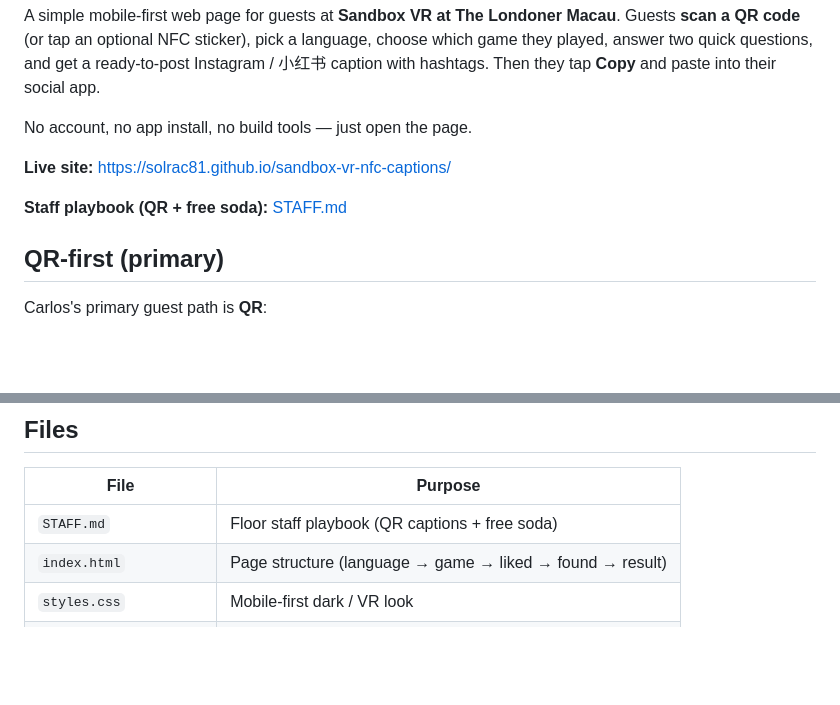
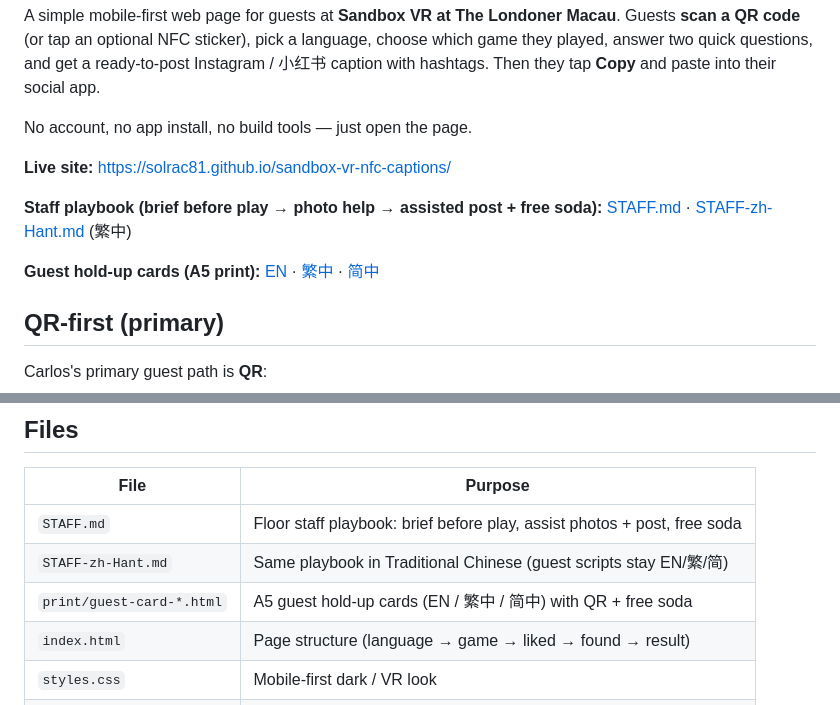
Before and after one commit to Solrac81/sandbox-vr-nfc-captions, a Markdown page: README.md, 2 parts joined by grey strips. Drawn GitHub-style; blank space fills up the shorter version.

Commit message:
Docs: link 繁中 staff playbook + A5 guest hold-up cards

```diff
--- a/README.md
+++ b/README.md
@@ -6,7 +6,9 @@ No account, no app install, no build tools — just open the page.
 
 **Live site:** https://solrac81.github.io/sandbox-vr-nfc-captions/
 
-**Staff playbook (QR + free soda):** [STAFF.md](./STAFF.md)
+**Staff playbook (brief before play → photo help → assisted post + free soda):** [STAFF.md](./STAFF.md) · [STAFF-zh-Hant.md](./STAFF-zh-Hant.md) (繁中)
+
+**Guest hold-up cards (A5 print):** [EN](./print/guest-card-en.html) · [繁中](./print/guest-card-zh-Hant.html) · [简中](./print/guest-card-zh-Hans.html)
 
 ## QR-first (primary)
 
@@ -54,7 +56,9 @@ Stable English `id` slugs in `app.js` (logic). Display labels follow the guest's
 
 | File | Purpose |
 |------|---------|
-| `STAFF.md` | Floor staff playbook (QR captions + free soda) |
+| `STAFF.md` | Floor staff playbook: brief before play, assist photos + post, free soda |
+| `STAFF-zh-Hant.md` | Same playbook in Traditional Chinese (guest scripts stay EN/繁/简) |
+| `print/guest-card-*.html` | A5 guest hold-up cards (EN / 繁中 / 简中) with QR + free soda |
 | `index.html` | Page structure (language → game → liked → found → result) |
 | `styles.css` | Mobile-first dark / VR look |
 | `templates-en.js` | English caption variants (9 keys × 3) |
```
